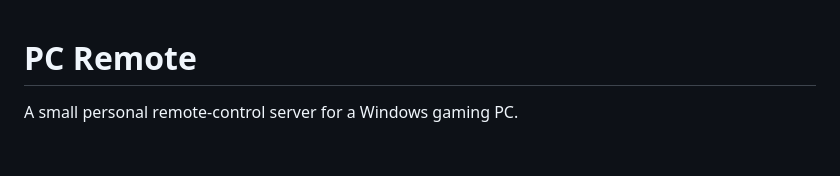
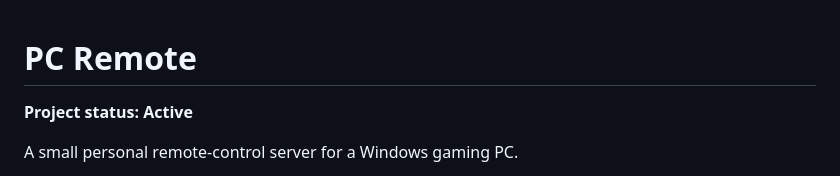
Before and after one commit to UrrovenGrrunta/pc-remote, a Markdown page: README.md, the part around the change. GitHub-like rendering; blank space fills up the shorter version.

Commit message:
docs: mark project as active

```diff
--- a/README.md
+++ b/README.md
@@ -1,4 +1,6 @@
 # PC Remote
+
+**Project status: Active**
 
 A small personal remote-control server for a Windows gaming PC.
 
```
